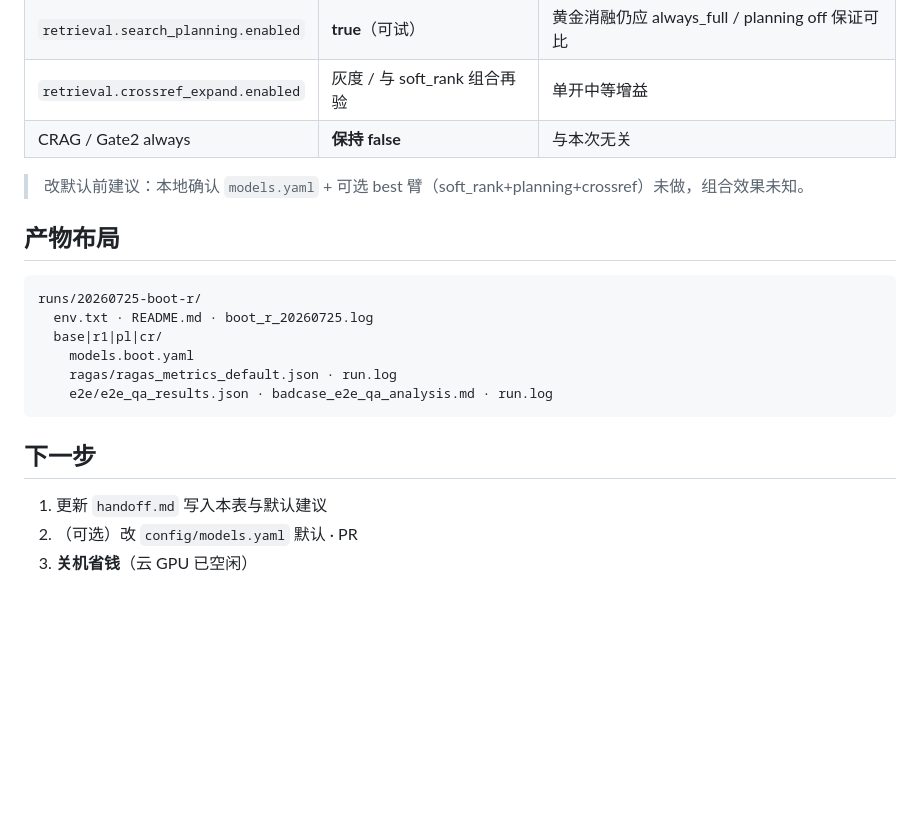
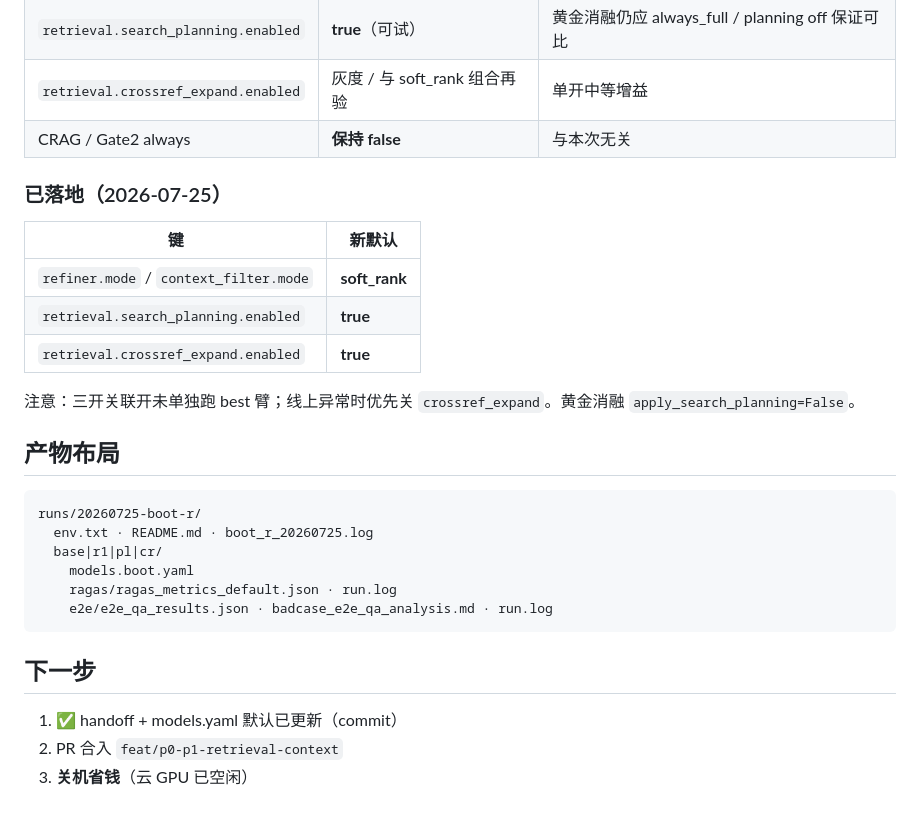
Before and after one commit to zyascend/prism-rag, a Markdown page: runs/20260725-boot-r/README.md, the part around the change. Drawn GitHub-style; blank space fills up the shorter version.

Commit message:
docs: mark Boot-R defaults as landed in run README

```diff
--- a/runs/20260725-boot-r/README.md
+++ b/runs/20260725-boot-r/README.md
@@ -54,7 +54,15 @@
 | `retrieval.crossref_expand.enabled` | 灰度 / 与 soft_rank 组合再验 | 单开中等增益 |
 | CRAG / Gate2 always | **保持 false** | 与本次无关 |
 
-> 改默认前建议：本地确认 `models.yaml` + 可选 best 臂（soft_rank+planning+crossref）未做，组合效果未知。
+### 已落地（2026-07-25）
+
+| 键 | 新默认 |
+|----|--------|
+| `refiner.mode` / `context_filter.mode` | **soft_rank** |
+| `retrieval.search_planning.enabled` | **true** |
+| `retrieval.crossref_expand.enabled` | **true** |
+
+注意：三开关联开未单独跑 best 臂；线上异常时优先关 `crossref_expand`。黄金消融 `apply_search_planning=False`。
 
 ## 产物布局
 
@@ -69,6 +77,6 @@ runs/20260725-boot-r/
 
 ## 下一步
 
-1. 更新 `handoff.md` 写入本表与默认建议
-2. （可选）改 `config/models.yaml` 默认 · PR
+1. ✅ handoff + models.yaml 默认已更新（commit）
+2. PR 合入 `feat/p0-p1-retrieval-context`
 3. **关机省钱**（云 GPU 已空闲）
```
